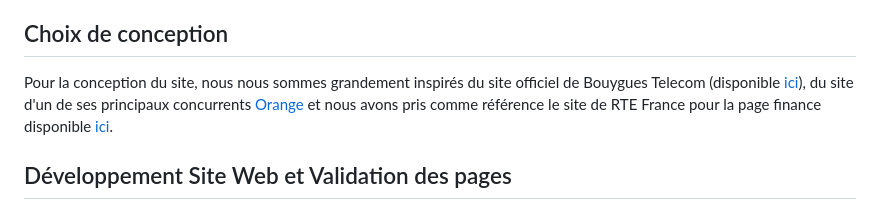
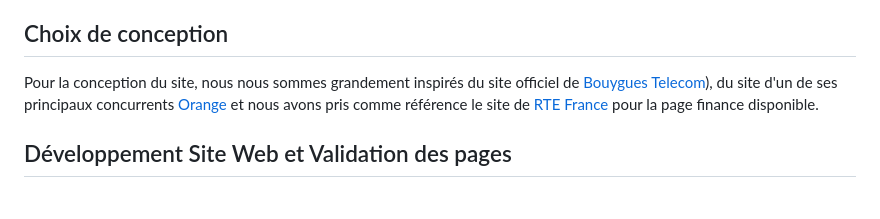
Before and after one commit to Lilian1987F/SaE_BouyguesTelecom, a Markdown page: README.md, the part around the change. Rendered like a GitHub page.

Commit message:
Update design choices section in README
Corrected formatting and added links for clarity.

```diff
--- a/README.md
+++ b/README.md
@@ -17,7 +17,7 @@ Dans le cadre de notre SaÉ, nous avons pour projet de créer un site web inform
 
 ## Choix de conception
 
-Pour la conception du site, nous nous sommes grandement inspirés du site officiel de Bouygues Telecom (disponible [ici](https://www.bouyguestelecom.fr/)), du site d'un de ses principaux concurrents [Orange](orange.com/fr/groupe) et nous avons pris comme référence le site de RTE France pour la page finance disponible [ici](rte-france.com/donnees-publications/eco2mix-donnees-temps-reel).
+Pour la conception du site, nous nous sommes grandement inspirés du site officiel de [Bouygues Telecom](https://www.bouyguestelecom.fr/)), du site d'un de ses principaux concurrents [Orange](orange.com/fr/groupe) et nous avons pris comme référence le site de [RTE France](rte-france.com/donnees-publications/eco2mix-donnees-temps-reel) pour la page finance disponible.
 
 
 ## Développement Site Web et Validation des pages
```
